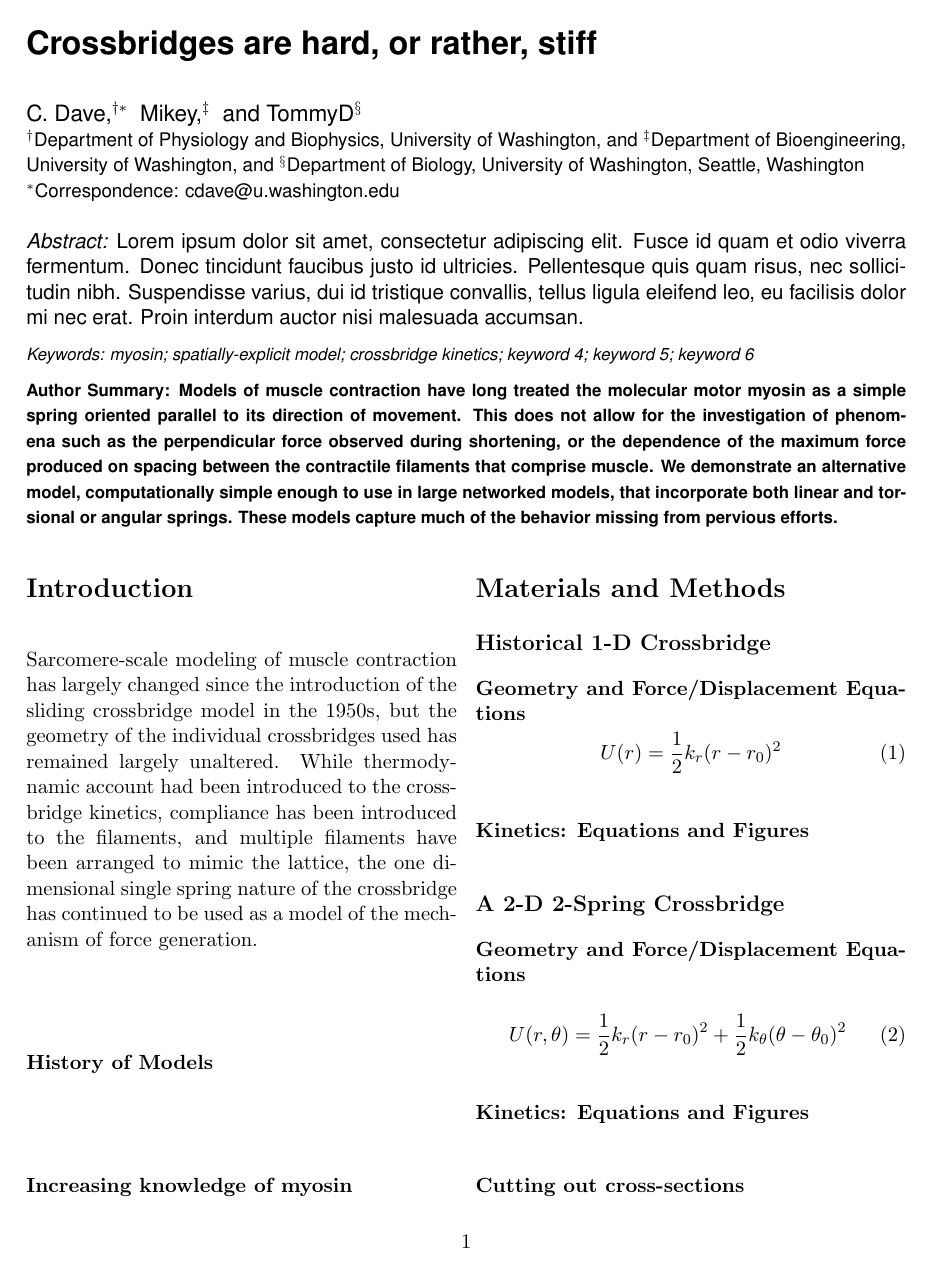
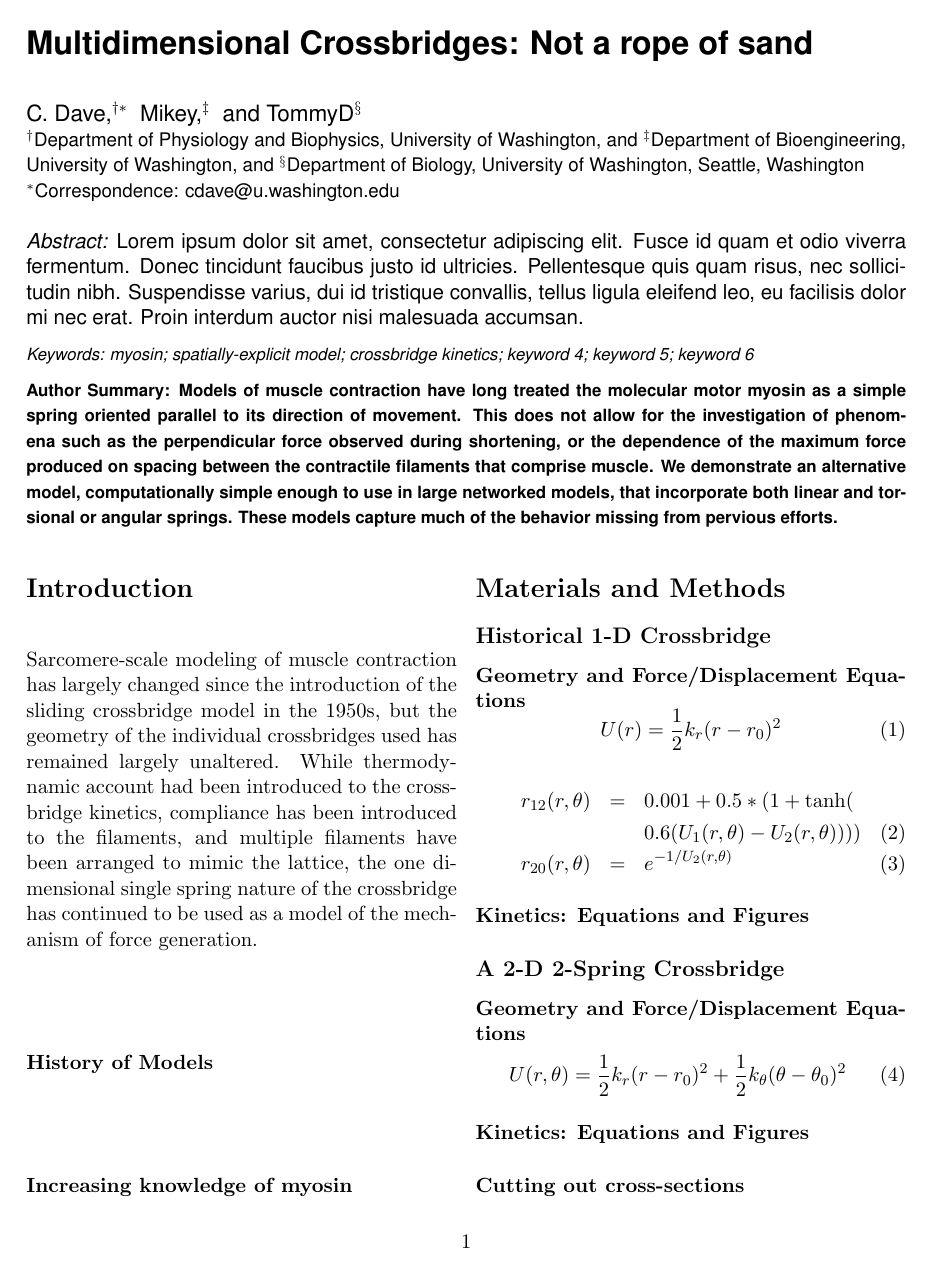
Before and after one commit to cdw/crossbridge, a LaTeX document (paper/RoughDraft.tex): page 1 of 2. Compiled offline with pdfLaTeX.

Commit message:
Further paper tinkering

```diff
--- a/paper/RoughDraft.tex
+++ b/paper/RoughDraft.tex
@@ -43,7 +42,7 @@
 {\fontfamily{phv}\selectfont
 
 \LARGE
-\noindent \textbf{Crossbridges are hard, or rather, stiff }\\
+\noindent \textbf{Multidimensional Crossbridges: Not a rope of sand }\\
 
 	\large
 	\noindent C.~Dave,$^{\dagger \ast}$~
@@ -87,6 +86,12 @@ Sarcomere-scale modeling of muscle contraction has largely changed since the int
 \begin{equation}
 U(r)=\frac{1}{2}k_r (r-r_0)^2
 \end{equation}
+
+\begin{eqnarray}
+	r_{12}(r, \theta) & = & 0.001 + 0.5 * (1 + \tanh( \nonumber \\
+				&   & 0.6 (U_1(r, \theta) - U_2(r, \theta)))) \\
+	r_{20}(r, \theta) & = & e^{-1 / U_2(r, \theta)}
+\end{eqnarray}
 
 \paragraph*{Kinetics: Equations and Figures}
 
```
Also changed, not shown: paper/RoughDraft.tex (3 more changed lines).
